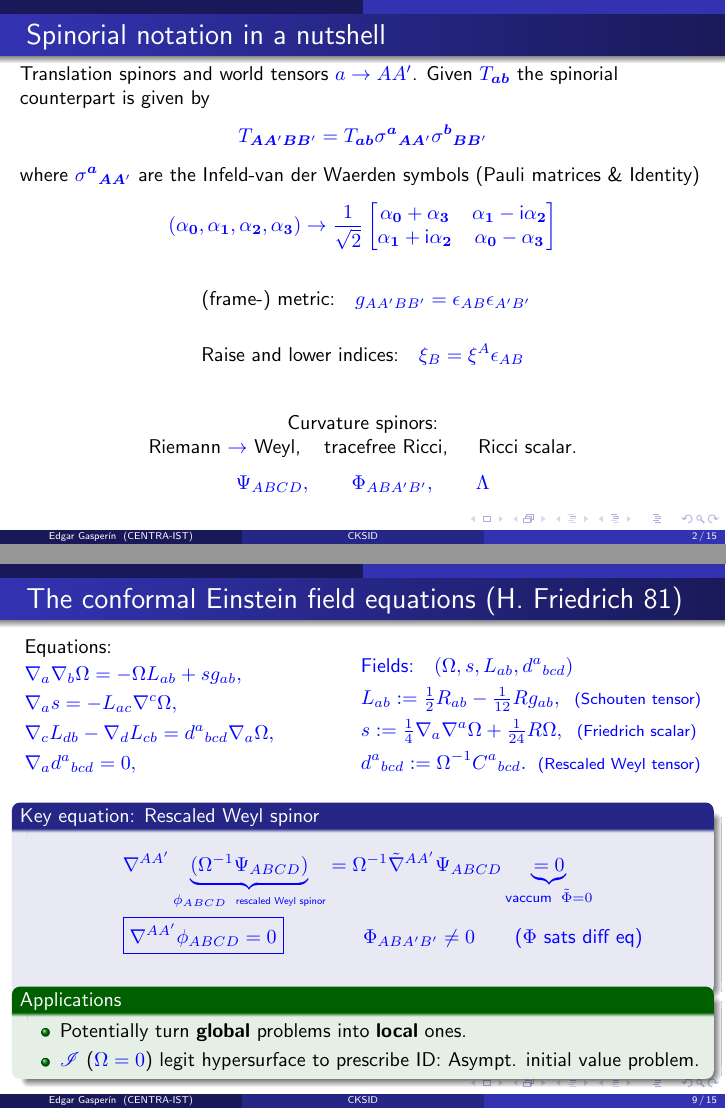
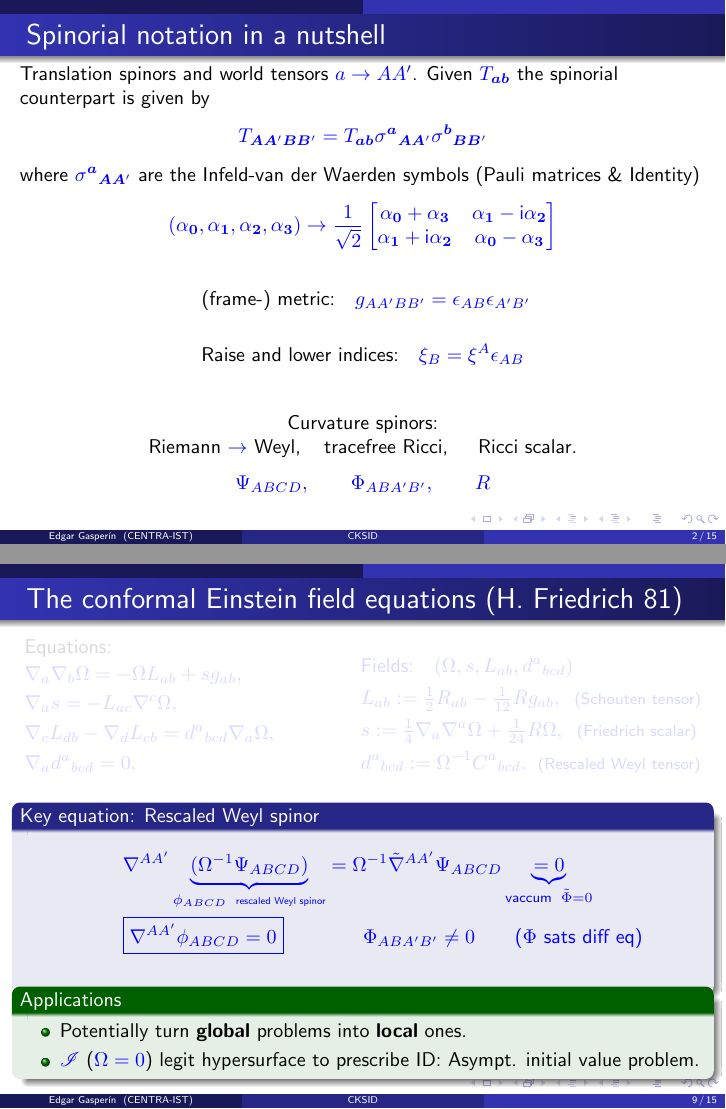
Before and after one commit to JarrodLW/CSKID_project, LaTeX slides (TalkCENTRA-CAMGSD.tex): pages 3 and 20 of 33 before the commit and pages 3 and 21 of 33 after it, joined at a grey line. Compiled offline with pdfLaTeX.

Commit message:
updating Talk

```diff
--- a/TalkCENTRA-CAMGSD.tex
+++ b/TalkCENTRA-CAMGSD.tex
@@ -390,7 +390,7 @@ Curvature spinors:\\
 Riemann $\rightarrow$ Weyl, \;\;\;tracefree Ricci, \;\;\; Ricci scalar.
 \end{center}
 \[
-\Psi_{ABCD}, \qquad \Phi_{ABA'B'}, \qquad \Lambda
+\Psi_{ABCD}, \qquad \Phi_{ABA'B'}, \qquad R
 \]
 %\[
 %C_{AA'BB'CC'DD'}=\bar{\Psi}_{A'B'C'D'}\epsilon_{AB}\epsilon_{CD}+\Psi_{ABCD}\epsilon_{A'B'}\epsilon_{C'D'}
@@ -812,13 +812,71 @@ $g_{ab}$.
 
 
 %%%%%%%%%%%
+%% \begin{frame}{The conformal Einstein field equations (H. Friedrich 81)}
+%%   \vspace{3mm}
+%% \begin{columns}[c]
+%%   \column{5.5cm}
+%%   Equations:
+%%   \vspace{-3mm}
+%% \begin{flalign*}
+%% & {\nabla}_a {\nabla}_b \Omega = - \Omega {L}_{ab} + s g_{ab}, & \\
+%% & {\nabla}_a s = -{L}_{ac} \nabla^c \Omega, \\
+%%   & {\nabla}_c {L}_{db} - \nabla_d {L}_{cb}
+%%   =d^a{}_{bcd} \nabla_a \Omega , & \\
+%%   & {\nabla}_a d^a{}_{bcd} =0, &
+%% \end{flalign*}
+%% \column{5.5cm}
+%% \vspace{-2mm}
+%% \begin{flalign*}
+%%   & \text{Fields:} \quad (\Omega, s, L_{ab}, d^a{}_{bcd}) \\
+%% & {L}_{ab} := \tfrac{1}{2} {R}_{ab}-\tfrac{1}{12} {R} {g}_{ab},
+%% \hspace{2mm}  \mbox{\footnotesize{(Schouten tensor)}} \\
+%% & s := \tfrac{1}{4} {\nabla}_a {\nabla}^a \Omega + \tfrac{1}{24}{R}\Omega,
+%% \hspace{2mm} \mbox{\footnotesize{(Friedrich scalar)}} \\
+%%   & d^a{}_{bcd} := \Omega^{-1} C^a{}_{bcd}.
+%%   \hspace{2mm} \mbox{\footnotesize{(Rescaled  Weyl tensor)}}
+%%    %& 6 \Omega s - 3\nabla_c \Omega \nabla^c \Omega =\lambda &
+%% \end{flalign*}
+%% \end{columns}
+%% \vspace{3mm}
+%% \begin{itemize}
+%%   \vspace{-8mm}
+%%    \pause
+%% \end{itemize}
+%% \begin{block}{Key equation: Rescaled Weyl spinor}
+%%   \begin{itemize}
+%%     \vspace{-2mm}
+%%     \begin{align}
+%%      & \nabla^{AA'} \underbrace{(\Omega^{-1}\Psi_{ABCD})}_{\phi_{ABCD}
+%% \;\;\text{\tiny{rescaled Weyl spinor}}}
+%%       = \Omega^{-1}\tilde{\nabla}^{AA'}  \Psi_{ABCD}
+%% \underbrace{=0}_{\text{vaccum}\;\; \tilde{\Phi}=0} \nonumber \\
+%%     & \boxed{\nabla^{AA'}\phi_{ABCD}=0} \qquad \qquad \Phi_{ABA'B'}
+%% \neq 0 \qquad \text{($\Phi$ sats diff eq)} \nonumber
+%%     \end{align}
+%%   \end{itemize}
+%% \end{block}
+%% \vspace{-5mm}
+%% \begin{exampleblock}{Applications}
+%%   \begin{itemize}
+%%     \item Potentially turn {\bf{\emph{global}}} problems into {\bf{\emph{local}}} ones.
+%%   \item $\mathscr{I}$ ($\Omega=0$) legit hypersurface to prescribe ID: Asympt.
+%% initial value problem.
+%%     \end{itemize}
+%%   \end{exampleblock}
+%% \end{frame}
+%%%%%%%%%%%
+
+
+%%%%%%%%%%%
 
 %\end{aligned*}
 \begin{frame}{The conformal Einstein field equations (H. Friedrich 81)}
   \vspace{3mm}
-\begin{columns}[c]
+  \begin{columns}[c]
+    \onslide<1>
   \column{5.5cm}
-  Equations:
+   Equations:
   \vspace{-3mm}
 \begin{flalign*}
 %\begin{aligned*}
@@ -887,21 +941,17 @@ satisfies the \textbf{Unphysical Killing vector equations}
 \vspace{-5mm}
 \end{exampleblock}
 \vspace{-3mm}
-\pause
 \begin{columns}[c]
-\column{5.5cm}
+  \column{5.5cm}
 \begin{block}{ CKID: The conformal Killing vector initial data equations (Paetz 14)}
   \begin{itemize}
   \item Field equations: CEFE.
   \item  KID's on spacelike conformal boundaries $\mathscr{I}$
  % \item KID's on a spacelike
   \end{itemize}
-  \end{block}
+\end{block}
 \includegraphics[width=1.00\textwidth]{figs/SdSIDphysical.pdf}
 \put(-80,25){\large{$\color{black}\tilde{\Sigma}$}}
-
-%\vspace{-3mm}
-%\pause
 \column{5.5cm}
 \includegraphics[width=1.00\textwidth]{figs/SdSIDunphysical.pdf}
 \put(-54,-12){\large{$\color{black}\Sigma=\mathscr{I}$}}
```
Also changed, not shown: TalkCENTRA-CAMGSD.pdf, TalkCENTRA-CAMGSD.tex (18 more changed lines).
